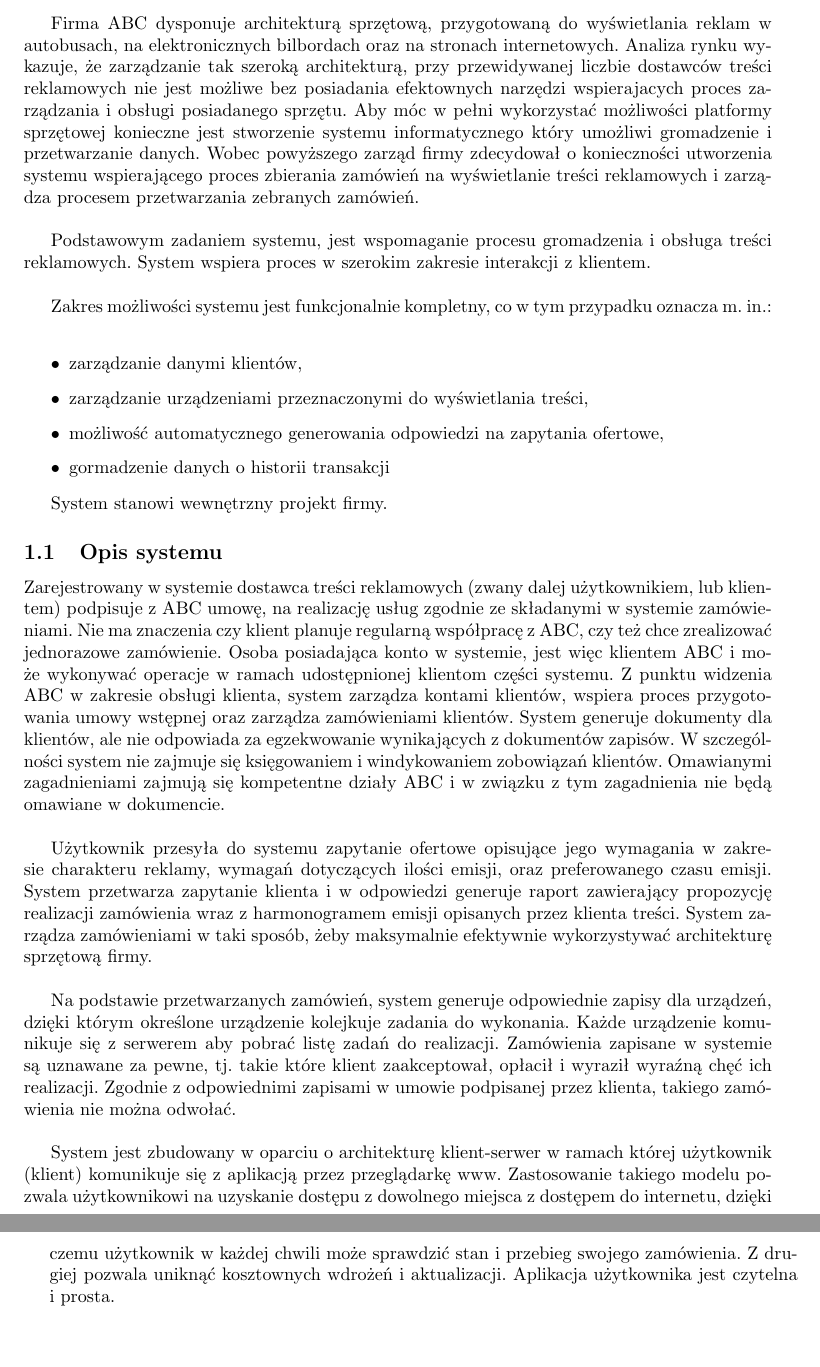
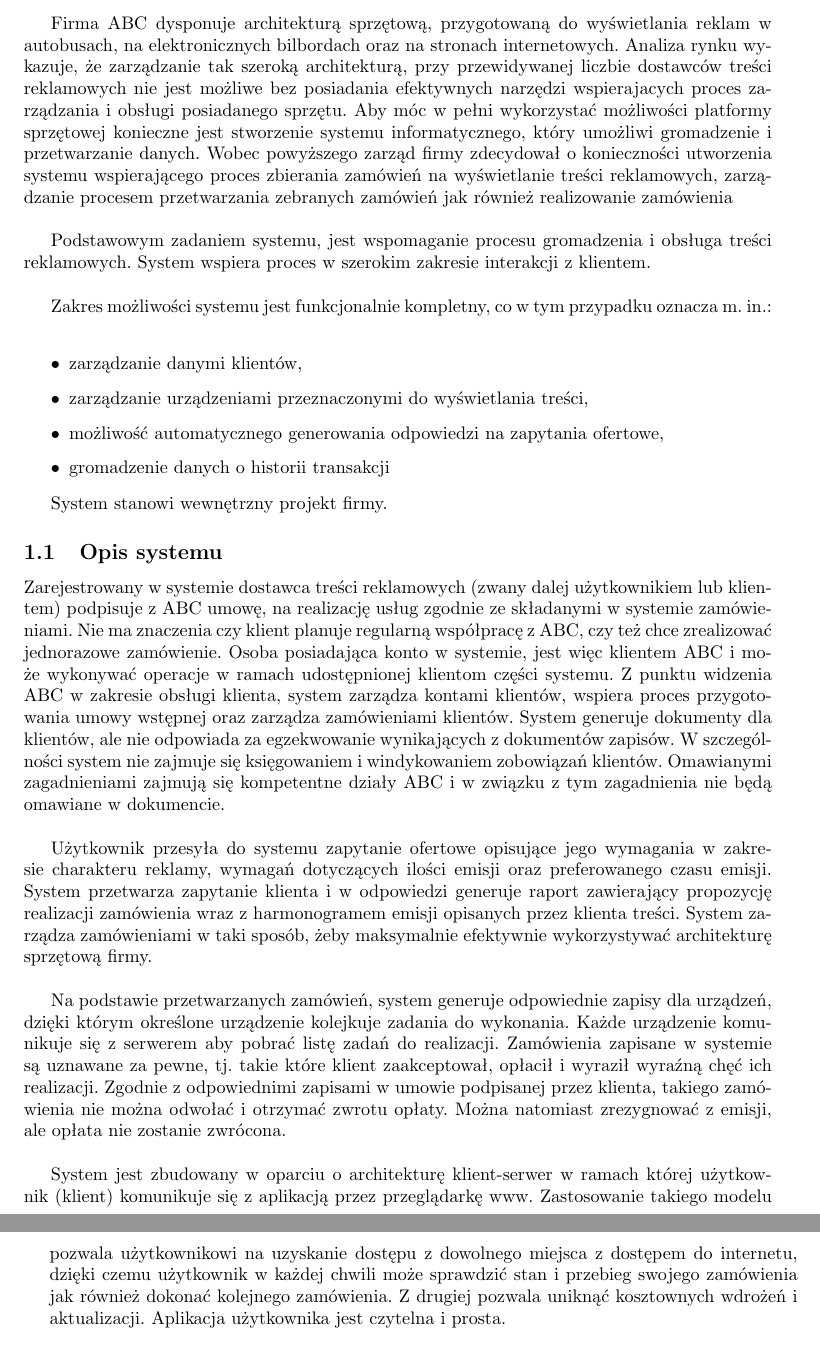
Before and after one commit to maksmichniewicz/apsi, a LaTeX document (projekt.tex): two parts of pages 4 and 5 of 9, joined at a grey line, cut so that both start at the same text. Compiled offline with pdfLaTeX.

Commit message:
Poprawilem literowki we wstepie, dodalem pare zdan

```diff
--- a/projekt.tex
+++ b/projekt.tex
@@ -85,12 +86,13 @@
 		reklam w autobusach, na elektronicznych bilbordach oraz na stronach
 		internetowych. Analiza rynku wykazuje, że zarządzanie tak szeroką architekturą,
 		przy przewidywanej liczbie dostawców treści reklamowych nie jest możliwe
-		bez posiadania efektownych narzędzi wspierajacych proces zarządzania i obsługi
+		bez posiadania efektywnych narzędzi wspierajacych proces zarządzania i obsługi
 		posiadanego sprzętu. Aby móc w pełni wykorzystać możliwości platformy sprzętowej
-		konieczne jest stworzenie systemu informatycznego który umożliwi gromadzenie i
+		konieczne jest stworzenie systemu informatycznego, który umożliwi gromadzenie i
 		przetwarzanie danych. Wobec powyższego zarząd firmy zdecydował o konieczności
 		utworzenia systemu wspierającego proces zbierania zamówień na wyświetlanie
-		treści reklamowych i zarządza procesem przetwarzania zebranych zamówień.\\
+		treści reklamowych, zarządzanie procesem przetwarzania zebranych zamówień jak
+		również realizowanie zamówienia\\
 
 		Podstawowym zadaniem systemu, jest wspomaganie procesu gromadzenia i obsługa
 		treści reklamowych. System wspiera proces w szerokim zakresie interakcji z
@@ -104,13 +106,14 @@
 		\item zarządzanie urządzeniami przeznaczonymi do wyświetlania treści,
 		\item możliwość automatycznego generowania odpowiedzi na zapytania
 		ofertowe,
-		\item gormadzenie danych o historii transakcji
+		\item gromadzenie danych o historii transakcji
 		\end{itemize}
+
 
 		System stanowi wewnętrzny projekt firmy.
 
 		\subsection{Opis systemu}
-		Zarejestrowany w systemie dostawca treści reklamowych (zwany dalej użytkownikiem,
+		Zarejestrowany w systemie dostawca treści reklamowych (zwany dalej użytkownikiem
 		lub klientem) podpisuje z ABC umowę, na realizację usług zgodnie ze składanymi
 		w systemie zamówieniami. Nie ma znaczenia czy klient planuje regularną
 		współpracę z ABC, czy też chce zrealizować jednorazowe zamówienie. Osoba posiadająca
@@ -124,7 +127,7 @@
 		zagadnienia nie będą omawiane w dokumencie.\\
 
 		Użytkownik przesyła do systemu zapytanie ofertowe opisujące jego wymagania w zakresie
-		charakteru reklamy, wymagań dotyczących ilości emisji, oraz preferowanego
+		charakteru reklamy, wymagań dotyczących ilości emisji oraz preferowanego
 		czasu emisji. System przetwarza zapytanie klienta i w odpowiedzi generuje
 		raport zawierający propozycję realizacji zamówienia wraz z harmonogramem
 		emisji opisanych przez klienta treści. System zarządza zamówieniami w
@@ -137,15 +140,16 @@
 		zadań do realizacji. Zamówienia zapisane w systemie są uznawane za pewne,
 		tj. takie które klient zaakceptował, opłacił i wyraził wyraźną chęć ich realizacji.
 		Zgodnie z odpowiednimi zapisami w umowie podpisanej przez klienta, takiego
-		zamówienia nie można odwołać.\\
+		zamówienia nie można odwołać i otrzymać zwrotu opłaty. Można natomiast zrezygnować
+		z emisji, ale opłata nie zostanie zwrócona.\\
 
 		System jest zbudowany w oparciu o architekturę klient-serwer w ramach
 		której użytkownik (klient) komunikuje się z aplikacją przez przeglądarkę
 		www. Zastosowanie takiego modelu pozwala użytkownikowi na uzyskanie dostępu
 		z dowolnego miejsca z dostępem do internetu, dzięki czemu użytkownik w każdej
-		chwili może sprawdzić stan i przebieg swojego zamówienia. Z drugiej pozwala
-		uniknąć kosztownych wdrożeń i aktualizacji. Aplikacja użytkownika jest
-		czytelna i prosta.\\
+		chwili może sprawdzić stan i przebieg swojego zamówienia jak również dokonać
+		kolejnego zamówienia. Z drugiej pozwala uniknąć kosztownych wdrożeń i aktualizacji.
+		Aplikacja użytkownika jest czytelna i prosta.\\
 
 	\section{Analiza wymagań}
 		\subsection{Wymagania funkcjonalne}
```
Also changed, not shown: projekt.tex (1 more changed lines).
